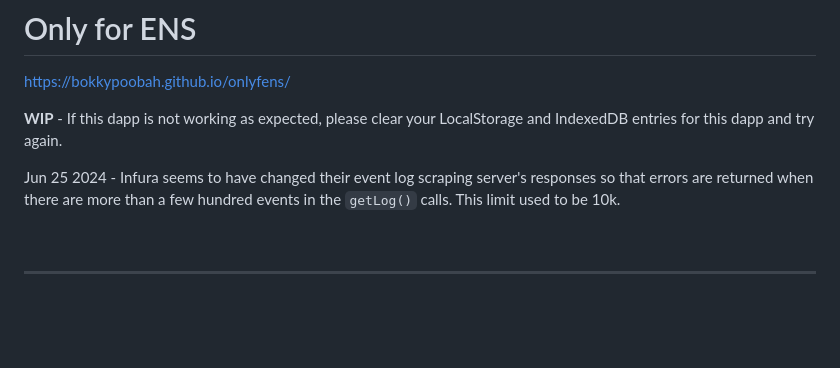
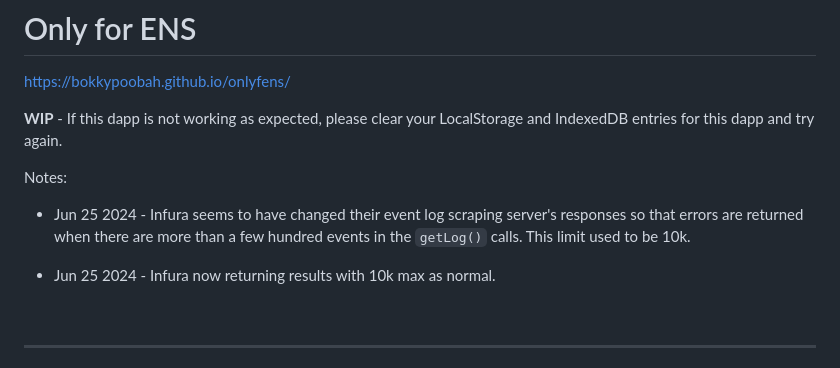
Before and after one commit to bokkypoobah/TheManager, a Markdown page: README.md, the part around the change. Drawn GitHub-style; blank space fills up the shorter version.

```diff
--- a/README.md
+++ b/README.md
@@ -6,7 +6,10 @@ https://bokkypoobah.github.io/onlyfens/
 
 **WIP** - If this dapp is not working as expected, please clear your LocalStorage and IndexedDB entries for this dapp and try again.
 
-Jun 25 2024 - Infura seems to have changed their event log scraping server's responses so that errors are returned when there are more than a few hundred events in the `getLog()` calls. This limit used to be 10k.
+Notes:
+* Jun 25 2024 - Infura seems to have changed their event log scraping server's responses so that errors are returned when there are more than a few hundred events in the `getLog()` calls. This limit used to be 10k.</strike>
+
+* Jun 25 2024 - Infura now returning results with 10k max as normal.
 
 <br />
 
```
